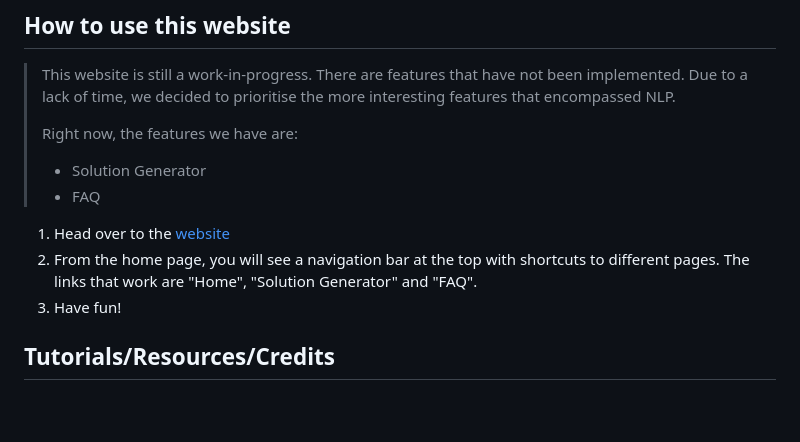
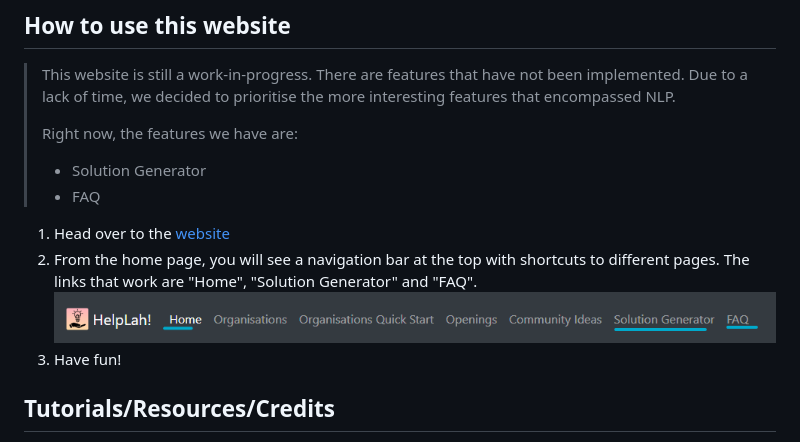
Before and after one commit to LifeHack2022Yay/HelpLah, a Markdown page: README.md, the part around the change printed below. Drawn GitHub-style; pictures changed too: Assets/Images/readme-navbar.png (added); blank space fills up the shorter version.

Commit message:
Add image and link to the README

```diff
--- a/README.md
+++ b/README.md
@@ -12,4 +12,5 @@ Want an opportunity to give back to the community? Come join our mission and Hel
 2.  From the home page, you will see a navigation bar at the top with shortcuts to different pages. The links that work are "Home", "Solution Generator" and "FAQ".
+![Navbar](./Assets/Images/readme-navbar.png)
 3. Have fun!
 
 ## Tutorials/Resources/Credits
```
Also changed, not shown: other parts of README.md (+1 -1 lines).
